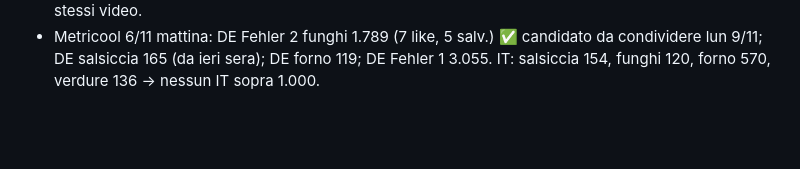
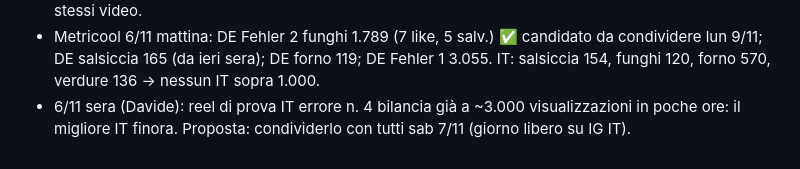
Before and after one commit to davide-1966/davide-ai-os, a Markdown page: knowledge/analisi_19_10.md, the part around the change. Drawn GitHub-style; blank space fills up the shorter version.

Commit message:
Errore n. 4 IT a 3.000 visualizzazioni
Co-Authored-By: Claude Opus 5.5 <noreply@anthropic.com>
Claude-Session: https://claude.ai/code/session_01RM4sqGsM9qfEoBbhPomE69

```diff
--- a/knowledge/analisi_19_10.md
+++ b/knowledge/analisi_19_10.md
@@ -77,3 +77,4 @@ Lezioni: funzionano i reel con un errore concreto o un problema pratico (impasto
 - Insight DE errore n. 1 (screenshot 3/11): 1.831 visualizzazioni (1.547 seconda voce), tempo di visione 8 s su 17 s, salti 40,9 % (inferiore = meglio), salvataggi 3 (0,2 % superiore), 1 follow, 81 % dalla scheda Reel. Curva: ~50 % a 5 s, ~20 % alla fine. Consiglio: condividere con i follower così com'è (non ripartire da zero); per i prossimi, video più corti (12-14 s) con il metodo detto entro i primi 5 s.
 - Metricool 5/11 mattina (reel di prova): DE Fehler 1 verdure 2.979 (condiviso con tutti 3/11; 7 like, 6 salvataggi), DE forno 119 (dal 3/11 20:30), DE Fehler 2 funghi 871 in ~15 ore (promettente). IT errore 1 verdure 136, IT forno 550, IT errore 2 funghi 120 in ~15 ore. Il DE va molto meglio dell'IT anche con gli stessi video.
 - Metricool 6/11 mattina: DE Fehler 2 funghi 1.789 (7 like, 5 salv.) ✅ candidato da condividere lun 9/11; DE salsiccia 165 (da ieri sera); DE forno 119; DE Fehler 1 3.055. IT: salsiccia 154, funghi 120, forno 570, verdure 136 → nessun IT sopra 1.000.
+- 6/11 sera (Davide): reel di prova IT errore n. 4 bilancia già a ~3.000 visualizzazioni in poche ore: il migliore IT finora. Proposta: condividerlo con tutti sab 7/11 (giorno libero su IG IT).
```
